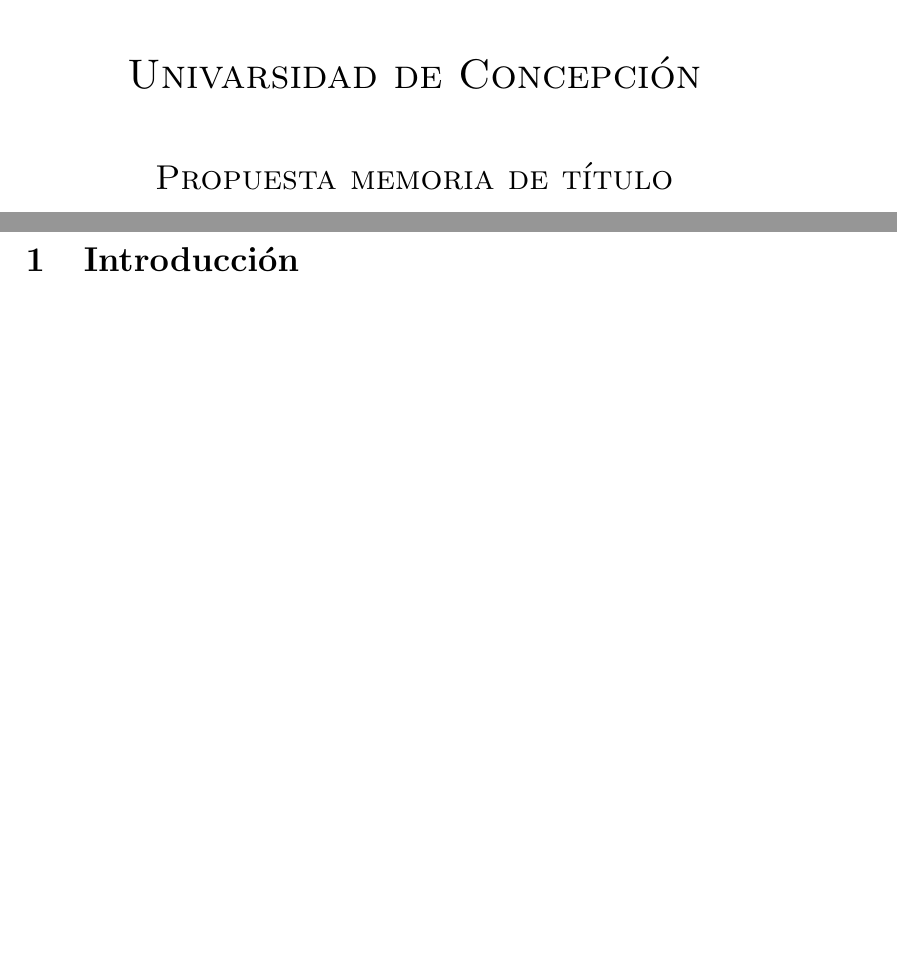
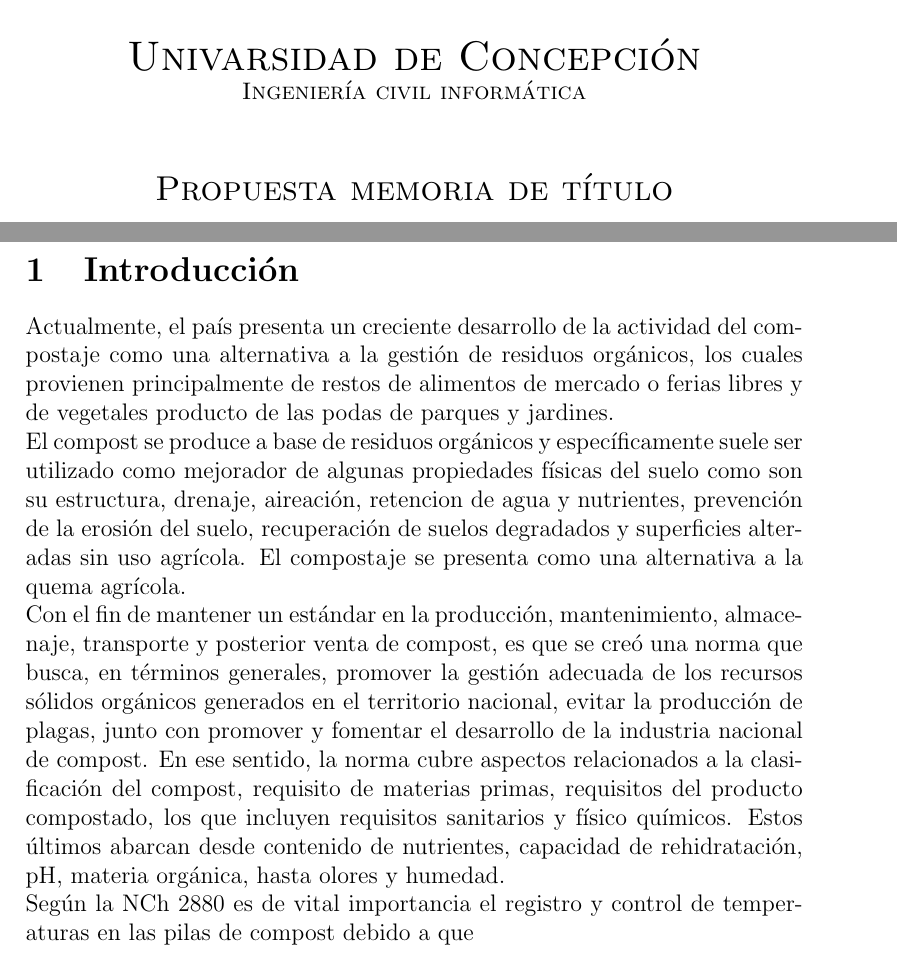
Before and after one commit to FFloresM/MemoriaTitulo, a LaTeX document (propuesta.tex): two parts of pages 1 and 2 of 2 before the commit and two parts of pages 1 and 2 of 3 after it, joined at a grey line, cut so that both start at the same text, the shorter picture padded with empty space. Compiled offline with pdfLaTeX.

Commit message:
introducción

```diff
--- a/propuesta.tex
+++ b/propuesta.tex
@@ -1,6 +1,7 @@
 \documentclass[12pt, letterpaper]{article}
 \usepackage[utf8]{inputenc}
 \usepackage{graphicx}
+\usepackage{subcaption}
 
 %Esta propuesta debe contener:
 
@@ -12,4 +13,15 @@
 \begin{document}
 %portada
 \begin{titlepage}
+	\begin{figure}
+
+		\begin{subfigure}[b]{0.5\textwidth}
+			\includegraphics[scale=0.45]{figures/diicc.png}
+		\end{subfigure}
+		\hfill
+		\begin{subfigure}[b]{0.1\textwidth}
+			\includegraphics[scale=0.4]{figures/escudo_udec.png}
+		\end{subfigure}
+	\end{figure}
+
 	\centering
@@ -18,5 +28,6 @@
 	\par\vspace{1cm}
 	{\scshape\LARGE Univarsidad de Concepción \par}
+	{\scshape Ingeniería civil informática \par}
 	\vspace{1cm}
 	{\scshape\Large Propuesta memoria de título\par}
 	\vspace{1.5cm}
@@ -37,6 +48,13 @@
 %contexto del trabajo
 %descripción del problema
 %forma general de solución propuesta con resultados esperados
+Actualmente, el país presenta un creciente desarrollo de la actividad del compostaje como una alternativa a la gestión de residuos orgánicos, los cuales provienen principalmente de restos de alimentos de mercado o ferias libres y de vegetales producto de las podas de parques y jardines. \\
+El compost se produce a base de residuos orgánicos y específicamente suele ser utilizado como mejorador de algunas propiedades físicas del suelo como son su estructura, drenaje, aireación, retencion de agua y nutrientes, prevención de la erosión del suelo, recuperación de suelos degradados y superficies alteradas sin uso agrícola. El compostaje se presenta como una alternativa a la quema agrícola.\\
+Con el fin de mantener un estándar en la producción, mantenimiento, almacenaje, transporte y posterior venta de compost, es que se creó una norma que busca, en términos generales, promover la gestión adecuada de los recursos sólidos orgánicos generados en el territorio nacional, evitar la producción de plagas, junto con promover y fomentar el desarrollo de la industria nacional de compost. En ese sentido, la norma cubre aspectos relacionados a la clasificación del compost, requisito de materias primas, requisitos del producto compostado, los que incluyen requisitos sanitarios y físico químicos. Estos últimos abarcan desde contenido de nutrientes, capacidad de rehidratación, pH, materia orgánica, hasta olores y humedad.\\
+Según la NCh 2880 es de vital importancia el registro y control de temperaturas en las pilas de compost debido a que
+
+
+
 
 
 \section{Objetivos generales}
```
Also changed, not shown: figures/diicc.png (added), propuesta.pdf, propuesta.tex (2 more changed lines), 1 other file.
